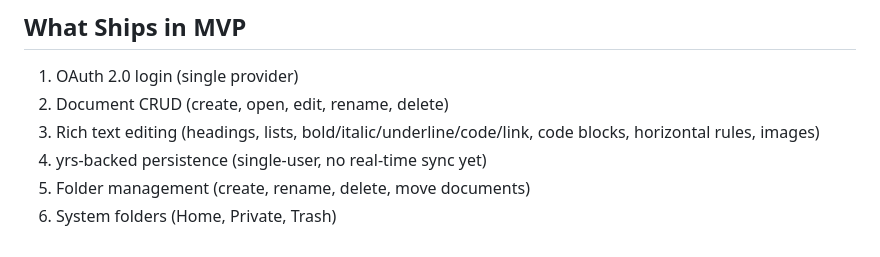
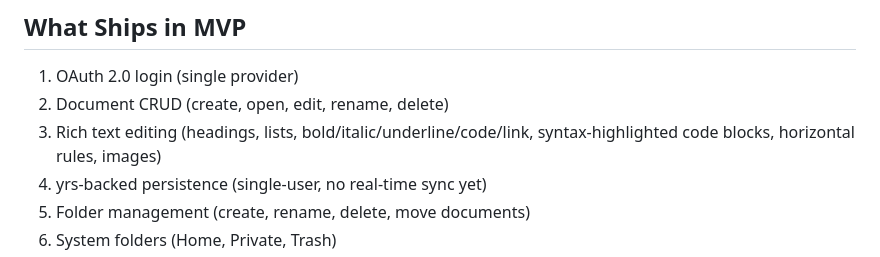
Before and after one commit to jjbaumert/OgreNotes, a Markdown page: design/mvp-detailed-design.md, the part around the change. Drawn GitHub-style.

```diff
--- a/design/mvp-detailed-design.md
+++ b/design/mvp-detailed-design.md
@@ -10,7 +10,7 @@ Ship a single-user collaborative document editor that proves the core architectu
 
 1. OAuth 2.0 login (single provider)
 2. Document CRUD (create, open, edit, rename, delete)
-3. Rich text editing (headings, lists, bold/italic/underline/code/link, code blocks, horizontal rules, images)
+3. Rich text editing (headings, lists, bold/italic/underline/code/link, syntax-highlighted code blocks, horizontal rules, images)
 4. yrs-backed persistence (single-user, no real-time sync yet)
 5. Folder management (create, rename, delete, move documents)
 6. System folders (Home, Private, Trash)
```
Also changed, not shown: design/rich-text-editor.md (+43 -6 lines).
